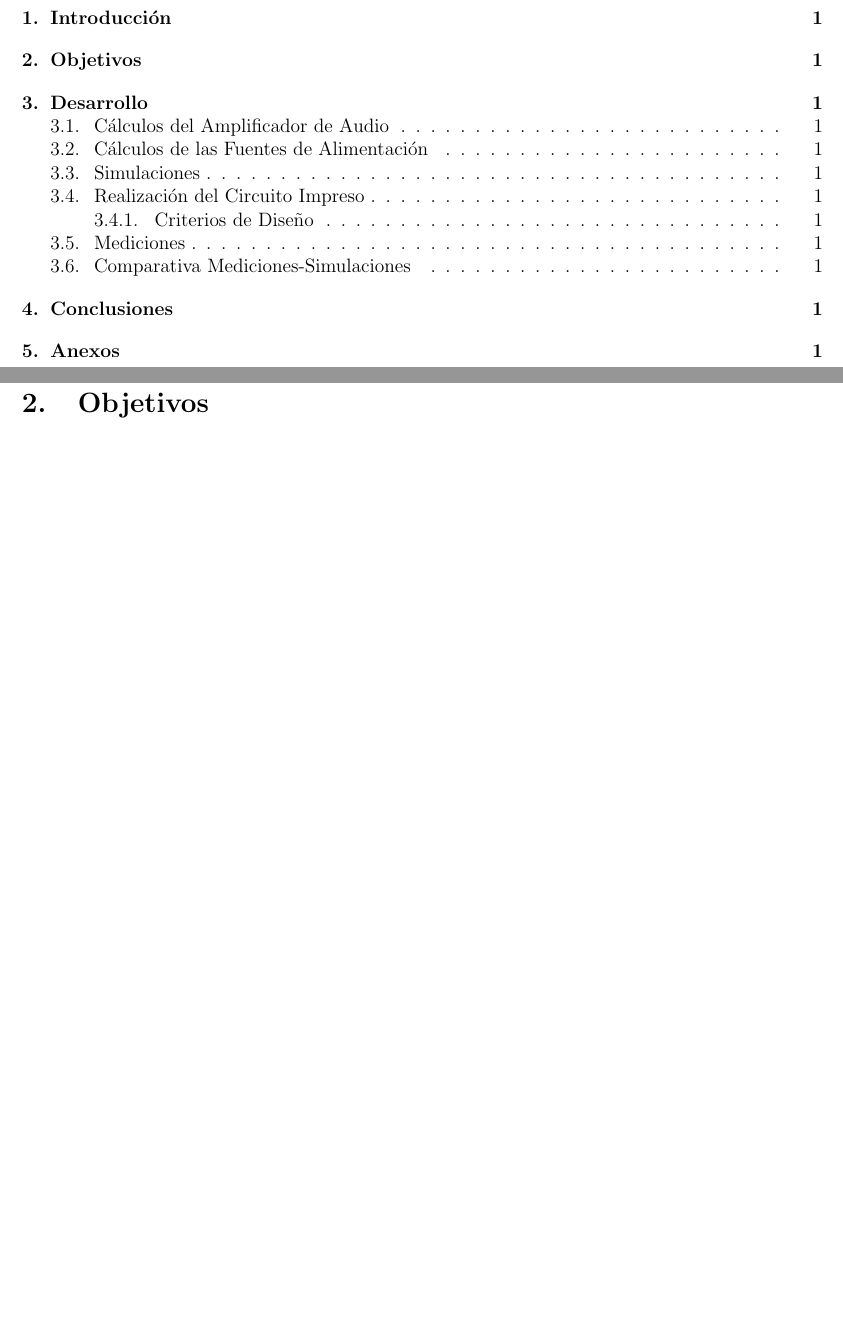
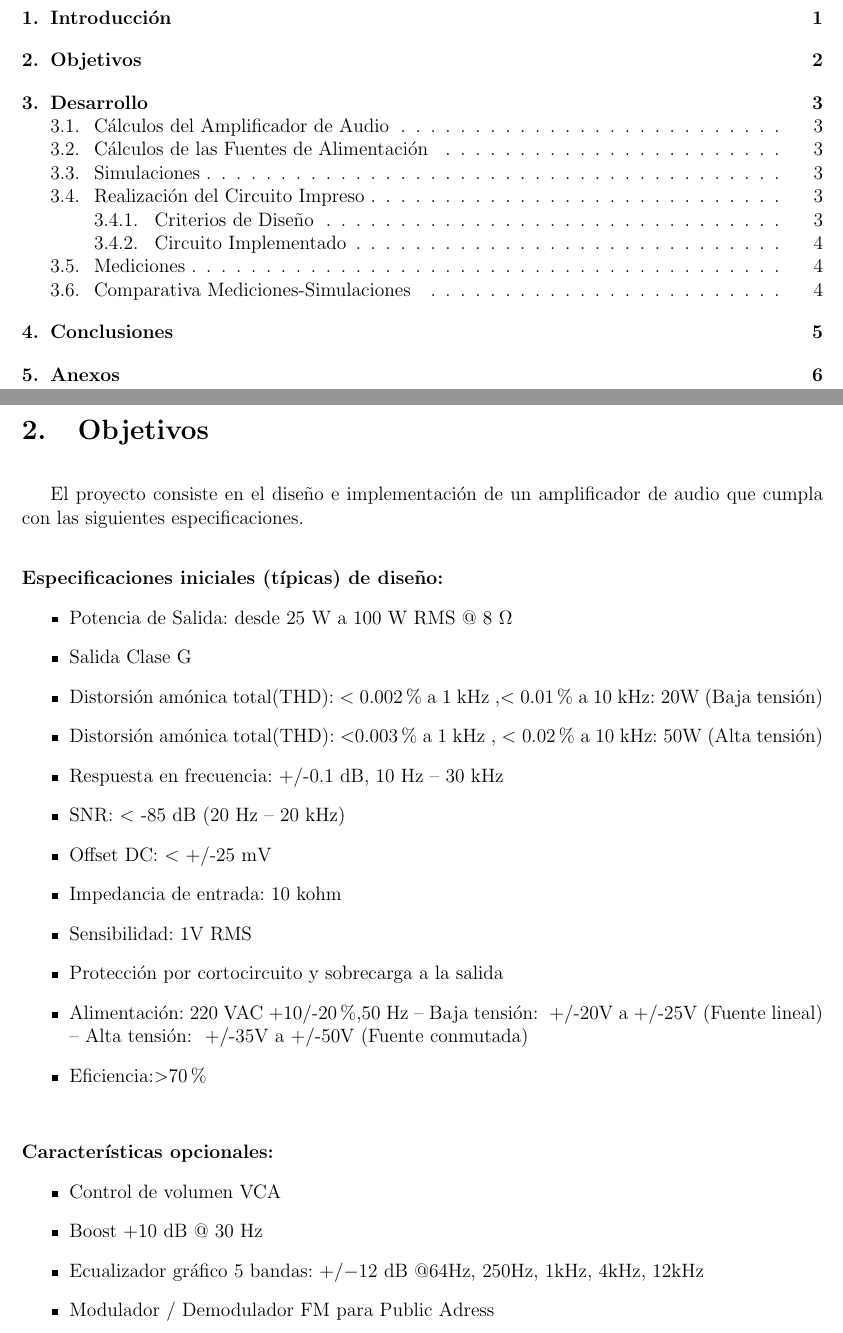
Before and after one commit to nachocarballeda/circuitos-2-fiuba-ccmmz, a LaTeX document (informe/informe.tex, which reads informe/objetivos.tex): two parts of pages 2 and 3 of 3 before the commit and two parts of pages 2 and 4 of 8 after it, joined at a grey line, cut so that both start at the same text, the shorter picture padded with empty space. Compiled offline with pdfLaTeX.

Commit message:
más trozitos de informe

```diff
--- a/informe/informe.tex
+++ b/informe/informe.tex
@@ -8,8 +8,9 @@
 \usepackage{fancyhdr}
 \usepackage{geometry}
 \geometry{a4paper,tmargin=1in,bmargin=1in,lmargin=0.6in,rmargin=0.8in}
-
-
+%Para que no recorte las palabras con guiones
+\tolerance=1000
+\pretolerance=1000
 % Símbolos de las unidades, sobre todo es para que en una ecuacion no queden en cursiva
 
 \newcommand{\volt}{\mbox{V}}
--- /dev/null
+++ b/informe/objetivos.tex
@@ -0,0 +1,35 @@
+\bigskip
+El proyecto consiste en el diseño e implementación de un amplificador de audio que cumpla con las siguientes especificaciones.
+
+\medskip
+\paragraph{Especificaciones iniciales (típicas) de diseño:}
+
+\begin{itemize}
+\item Potencia de Salida: desde 25 W a 100 W RMS @ 8 $\ohm$
+
+\item Salida Clase G
+
+\item  Distorsión amónica total(THD): $<$ 0.002 \% a 1 kHz ,$<$ 0.01\% a 10 kHz: 20W (Baja tensión)
+\item  Distorsión amónica total(THD): $<$0.003 \% a 1 kHz , $<$ 0.02\% a 10 kHz: 50W (Alta tensión)
+\item Respuesta en frecuencia: +/-0.1 dB, 10 Hz – 30 kHz
+\item SNR: $<$ -85 dB (20 Hz – 20 kHz)
+\item Offset DC: $<$ +/-25 mV
+\item Impedancia de entrada: 10 kohm
+\item Sensibilidad: 1V RMS
+\item Protección por cortocircuito y sobrecarga a la salida
+\item Alimentación: 220 VAC +10/-20\%,50 Hz
+    – Baja tensión: ~ +/-20V a +/-25V (Fuente lineal)
+    – Alta tensión: ~ +/-35V a +/-50V (Fuente conmutada)
+\item  Eficiencia:$>$70\%
+
+\end{itemize}
+\medskip
+\paragraph*{Características opcionales:}
+
+\begin{itemize}
+\item  Control de volumen VCA
+\item  Boost +10 dB @ 30 Hz
+\item  Ecualizador gráfico 5 bandas: $+/-$12 dB @64Hz, 250Hz, 1kHz, 4kHz, 12kHz
+\item  Modulador / Demodulador FM para Public Adress
+
+\end{itemize}
```
Also changed, not shown: informe/LEEME.txt (added, +38 -0 lines), informe/realizacion_del_circuito_impreso.tex (+6 -2 lines), informe/informe.pdf, informe/informe.tex (8 more changed lines), 4 other files.
